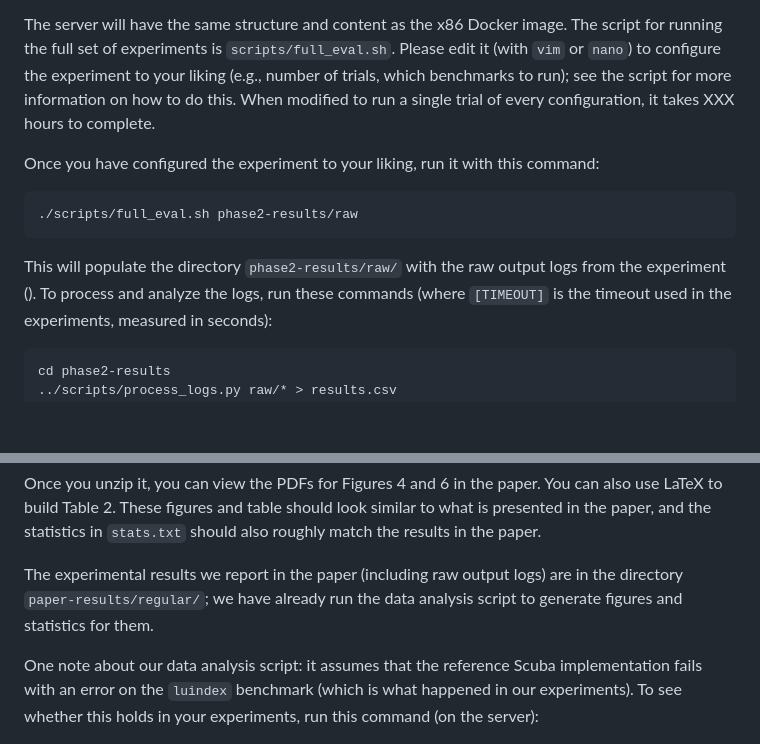
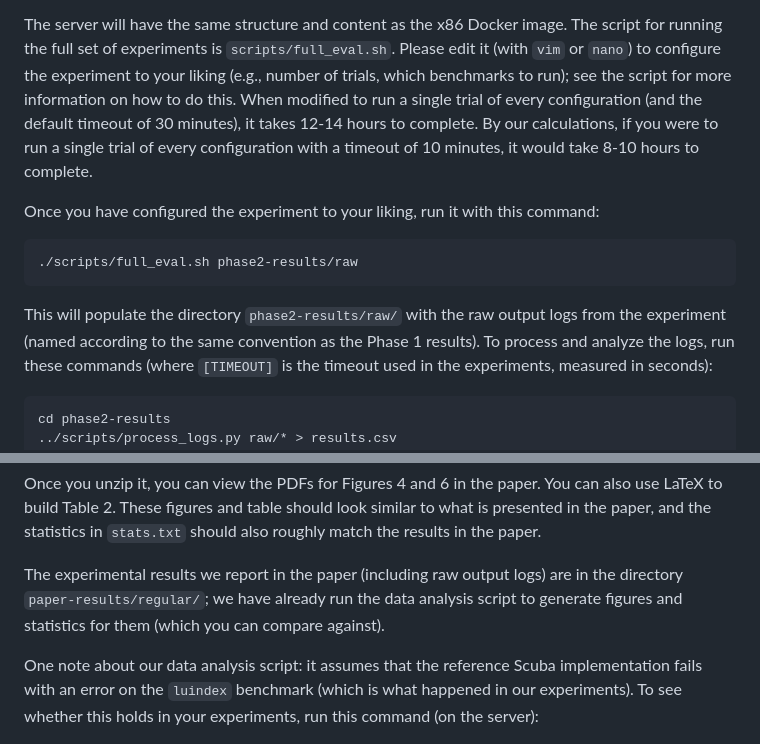
Before and after one commit to aaronbembenek/making-formulog-fast, a Markdown page: artifact/README.md, 2 parts joined by grey strips. Rendered like a GitHub page; blank space fills up the shorter version.

Commit message:
More doc updates.

````diff
--- a/artifact/README.md
+++ b/artifact/README.md
@@ -204,7 +204,8 @@ Reviewers will need to ensure that they are using the server one-at-a-time, in o
 The server will have the same structure and content as the x86 Docker image.
 The script for running the full set of experiments is `scripts/full_eval.sh`.
 Please edit it (with `vim` or `nano`) to configure the experiment to your liking (e.g., number of trials, which benchmarks to run); see the script for more information on how to do this.
-When modified to run a single trial of every configuration, it takes XXX hours to complete.
+When modified to run a single trial of every configuration (and the default timeout of 30 minutes), it takes 12-14 hours to complete.
+By our calculations, if you were to run a single trial of every configuration with a timeout of 10 minutes, it would take 8-10 hours to complete.
 
 Once you have configured the experiment to your liking, run it with this command:
 
@@ -212,7 +213,7 @@ Once you have configured the experiment to your liking, run it with this command
 ./scripts/full_eval.sh phase2-results/raw
 ```
 
-This will populate the directory `phase2-results/raw/` with the raw output logs from the experiment ().
+This will populate the directory `phase2-results/raw/` with the raw output logs from the experiment (named according to the same convention as the Phase 1 results).
 To process and analyze the logs, run these commands (where `[TIMEOUT]` is the timeout used in the experiments, measured in seconds):
 
 ```bash
@@ -240,7 +241,7 @@ Once you unzip it, you can view the PDFs for Figures 4 and 6 in the paper.
 You can also use LaTeX to build Table 2.
 These figures and table should look similar to what is presented in the paper, and the statistics in `stats.txt` should also roughly match the results in the paper.
 
-The experimental results we report in the paper (including raw output logs) are in the directory `paper-results/regular/`; we have already run the data analysis script to generate figures and statistics for them.
+The experimental results we report in the paper (including raw output logs) are in the directory `paper-results/regular/`; we have already run the data analysis script to generate figures and statistics for them (which you can compare against).
 
 One note about our data analysis script: it assumes that the reference Scuba implementation fails with an error on the `luindex` benchmark (which is what happened in our experiments).
 To see whether this holds in your experiments, run this command (on the server):
````
